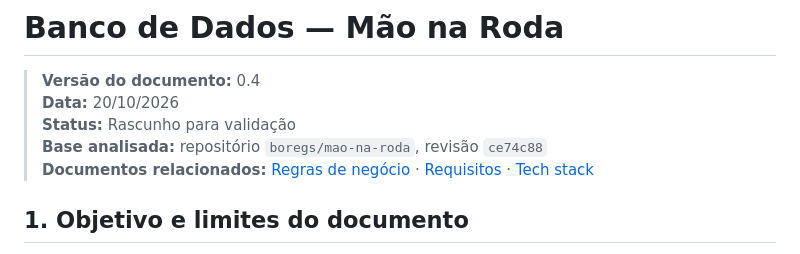
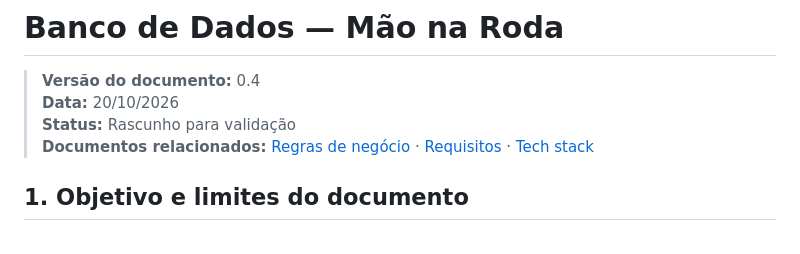
Before and after one commit to boregs/mao-na-roda, a Markdown page: docs/06-banco-de-dados.md, the part around the change. Rendered like a GitHub page.

Commit message:
docs(): retirar referencias a rascunho

```diff
--- a/docs/06-banco-de-dados-rascunho.md
+++ b/docs/06-banco-de-dados.md
@@ -3,7 +3,6 @@
 > **Versão do documento:** 0.4
 > **Data:** 20/10/2026
 > **Status:** Rascunho para validação
-> **Base analisada:** repositório `boregs/mao-na-roda`, revisão `ce74c88`
 > **Documentos relacionados:** [Regras de negócio](https://github.com/boregs/mao-na-roda/blob/ce74c88/docs/02-regras-de-negocio.md) · [Requisitos](https://github.com/boregs/mao-na-roda/blob/ce74c88/docs/03-requisitos.md) · [Tech stack](https://github.com/boregs/mao-na-roda/blob/ce74c88/docs/05-tech-stack.md)
 
 ## 1. Objetivo e limites do documento
```
